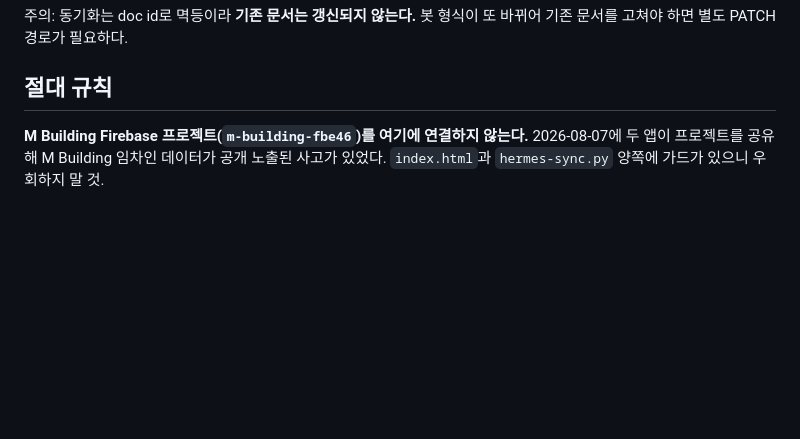
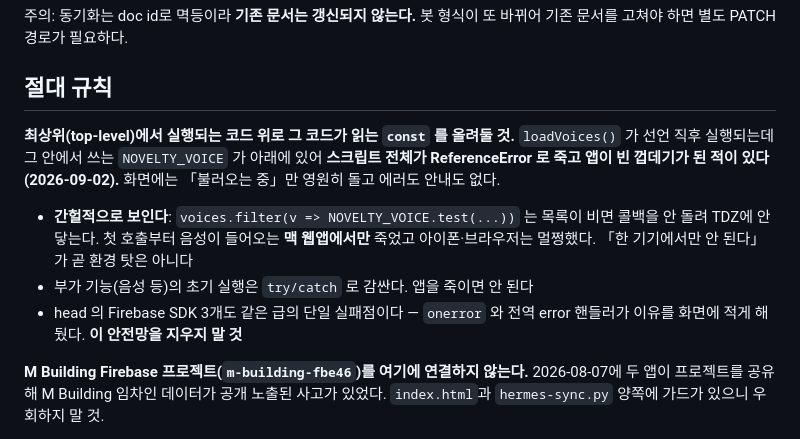
Before and after one commit to jameskim01115-hub/english-tracker, a Markdown page: CLAUDE.md, the part around the change. Drawn GitHub-style; blank space fills up the shorter version.

Commit message:
docs: TDZ로 앱 전체가 죽던 사고 기록

```diff
--- a/CLAUDE.md
+++ b/CLAUDE.md
@@ -654,6 +654,18 @@ ssh hermes "python3 /root/english-sync/sync_english_to_firestore.py --backfill -
 
 ## 절대 규칙
 
+**최상위(top-level)에서 실행되는 코드 위로 그 코드가 읽는 `const` 를 올려둘 것.**
+`loadVoices()` 가 선언 직후 실행되는데 그 안에서 쓰는 `NOVELTY_VOICE` 가 아래에 있어
+**스크립트 전체가 ReferenceError 로 죽고 앱이 빈 껍데기가 된 적이 있다 (2026-09-02).**
+화면에는 「불러오는 중」만 영원히 돌고 에러도 안내도 없다.
+- **간헐적으로 보인다**: `voices.filter(v => NOVELTY_VOICE.test(...))` 는 목록이 비면
+  콜백을 안 돌려 TDZ에 안 닿는다. 첫 호출부터 음성이 들어오는 **맥 웹앱에서만** 죽었고
+  아이폰·브라우저는 멀쩡했다. 「한 기기에서만 안 된다」가 곧 환경 탓은 아니다
+- 부가 기능(음성 등)의 초기 실행은 `try/catch` 로 감싼다. 앱을 죽이면 안 된다
+- head 의 Firebase SDK 3개도 같은 급의 단일 실패점이다 — `onerror` 와 전역 error 핸들러가
+  이유를 화면에 적게 해뒀다. **이 안전망을 지우지 말 것**
+
+
 **M Building Firebase 프로젝트(`m-building-fbe46`)를 여기에 연결하지 않는다.** 2026-08-07에 두 앱이 프로젝트를 공유해 M Building 임차인 데이터가 공개 노출된 사고가 있었다. `index.html`과 `hermes-sync.py` 양쪽에 가드가 있으니 우회하지 말 것.
 
 **이 프로젝트에 민감한 데이터를 넣지 않는다.** 화면 로그인이 없고 익명 인증만 걸려 있어, 앱 소스를 읽고 흉내내는 접근은 막지 못한다. 영어 학습 기록 수준만 담는다.
```
